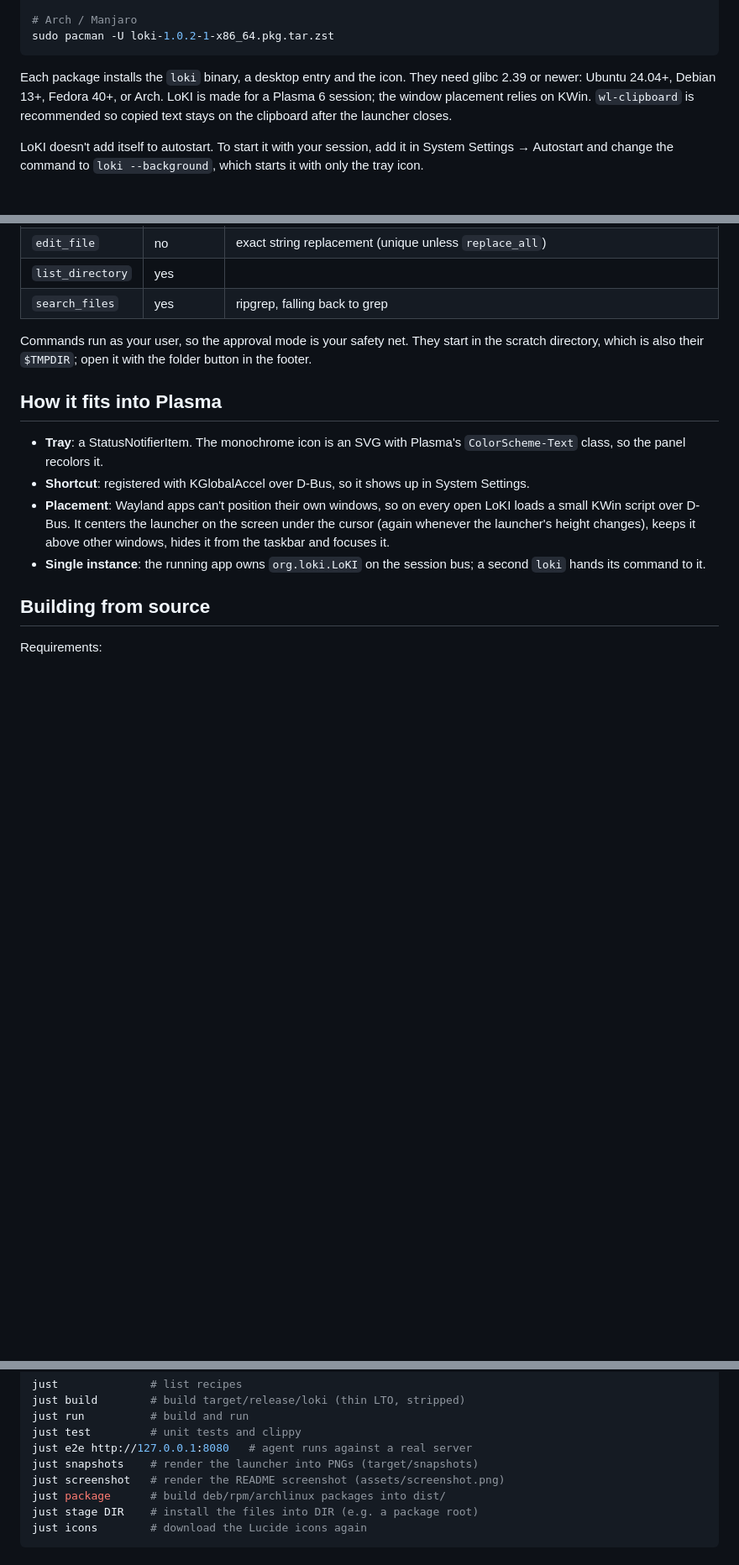
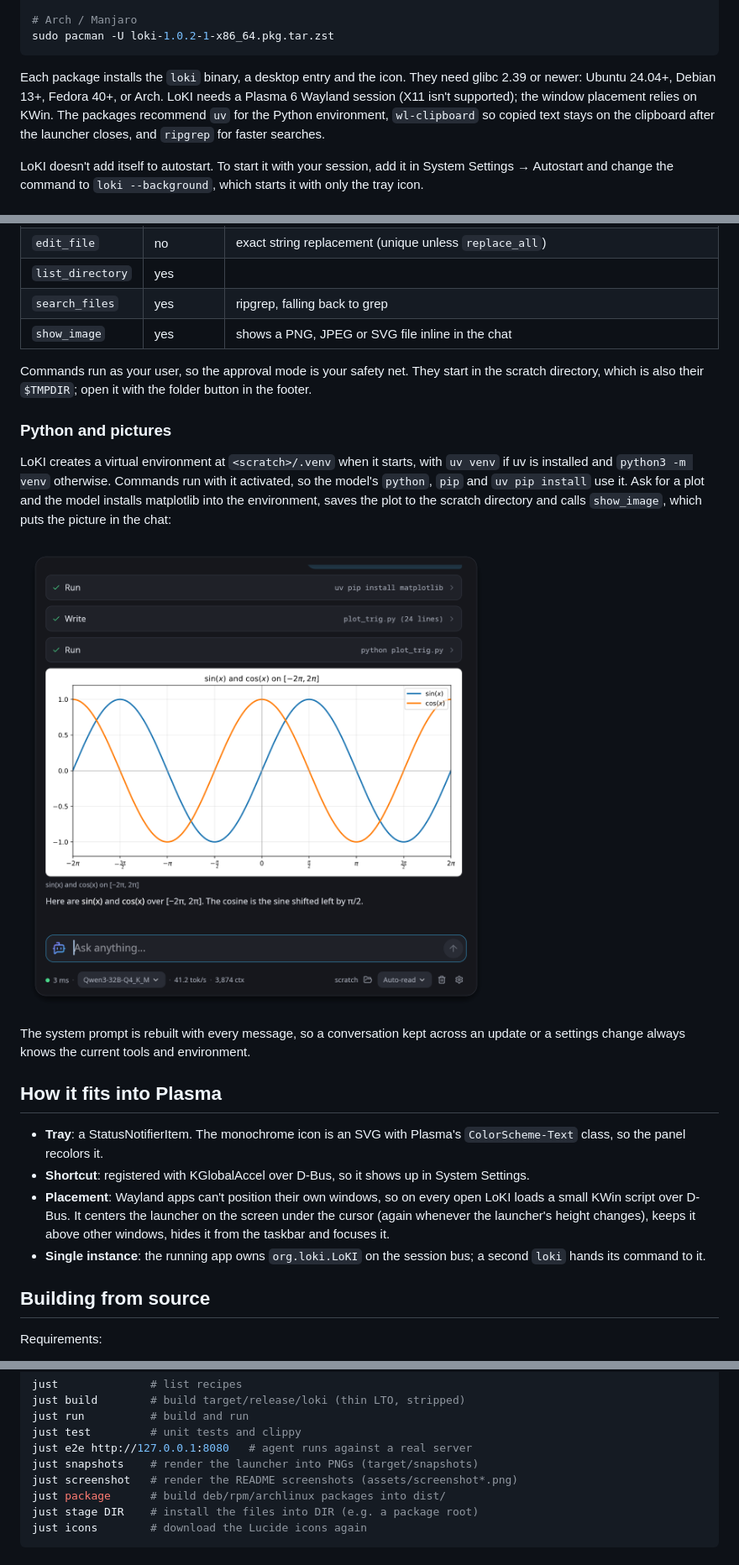
Before and after one commit to YesserLab/lokai, a Markdown page: README.md, 3 parts joined by grey strips. Shown at 84% size. Rendered like a GitHub page; pictures changed too: assets/screenshot-plot.png (added); blank space fills up the shorter version.

````diff
--- a/README.md
+++ b/README.md
@@ -45,9 +49,10 @@ sudo pacman -U loki-1.0.2-1-x86_64.pkg.tar.zst
 ```
 
 Each package installs the `loki` binary, a desktop entry and the icon. They need glibc 2.39 or
-newer: Ubuntu 24.04+, Debian 13+, Fedora 40+, or Arch. LoKI is made for a Plasma 6 session; the
-window placement relies on KWin. `wl-clipboard` is recommended so copied text stays on the
-clipboard after the launcher closes.
+newer: Ubuntu 24.04+, Debian 13+, Fedora 40+, or Arch. LoKI needs a Plasma 6 Wayland session (X11
+isn't supported); the window placement relies on KWin. The packages recommend `uv` for the Python environment,
+`wl-clipboard` so copied text stays on the clipboard after the launcher closes, and `ripgrep` for
+faster searches.
 
 LoKI doesn't add itself to autostart. To start it with your session, add it in System Settings →
 Autostart and change the command to `loki --background`, which starts it with only the tray icon.
@@ -93,9 +98,23 @@ The tools:
 | `edit_file` | no | exact string replacement (unique unless `replace_all`) |
 | `list_directory` | yes | |
 | `search_files` | yes | ripgrep, falling back to grep |
+| `show_image` | yes | shows a PNG, JPEG or SVG file inline in the chat |
 
 Commands run as your user, so the approval mode is your safety net. They start in the scratch
 directory, which is also their `$TMPDIR`; open it with the folder button in the footer.
+
+### Python and pictures
+
+LoKI creates a virtual environment at `<scratch>/.venv` when it starts, with `uv venv` if uv is
+installed and `python3 -m venv` otherwise. Commands run with it activated, so the model's
+`python`, `pip` and `uv pip install` use it. Ask for a plot and the model installs matplotlib into
+the environment, saves the plot to the scratch directory and calls `show_image`, which puts the
+picture in the chat:
+
+![LoKI plotting sin(x) and cos(x): it installs matplotlib, writes and runs a script, and shows the plot](assets/screenshot-plot.png)
+
+The system prompt is rebuilt with every message, so a conversation kept across an update or a
+settings change always knows the current tools and environment.
 
 ## How it fits into Plasma
 
@@ -125,7 +144,7 @@ just run          # build and run
 just test         # unit tests and clippy
 just e2e http://127.0.0.1:8080   # agent runs against a real server
 just snapshots    # render the launcher into PNGs (target/snapshots)
-just screenshot   # render the README screenshot (assets/screenshot.png)
+just screenshot   # render the README screenshots (assets/screenshot*.png)
 just package      # build deb/rpm/archlinux packages into dist/
 just stage DIR    # install the files into DIR (e.g. a package root)
 just icons        # download the Lucide icons again
````
Also changed, not shown: other parts of README.md (+6 -1 lines), 12 other files.
